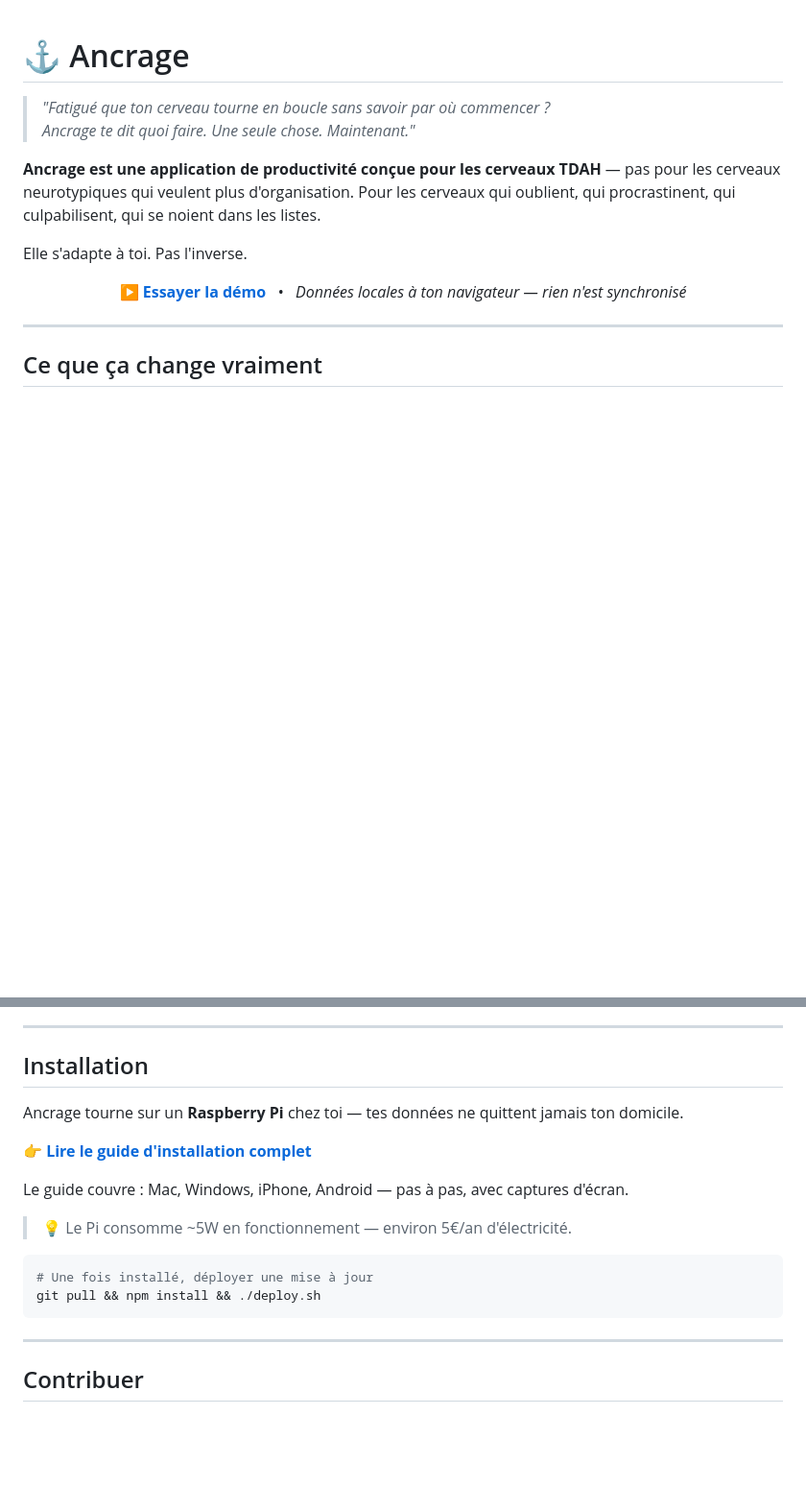
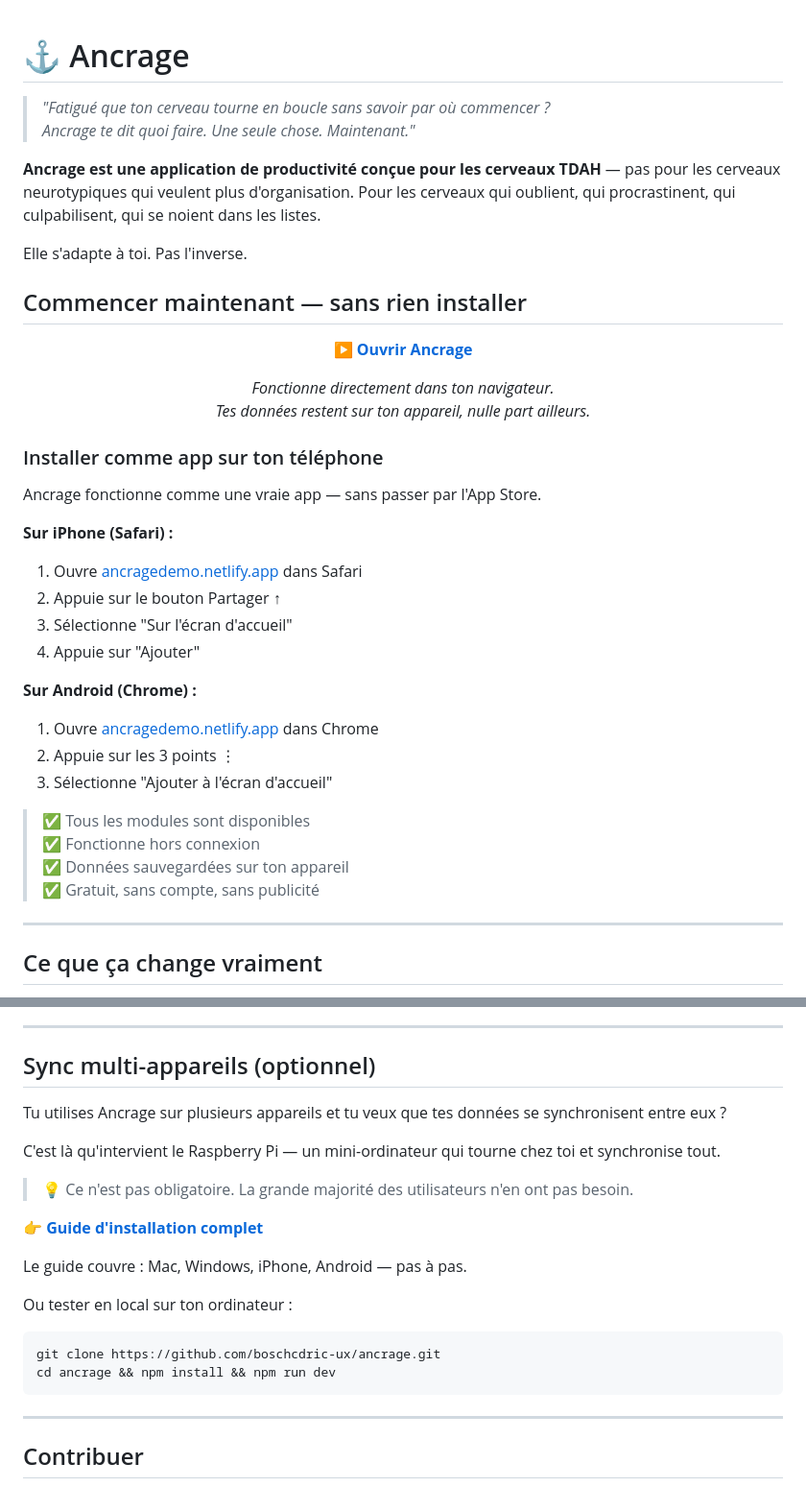
Before and after one commit to boschcdric-ux/ancrage, a Markdown page: README.md, 2 parts joined by grey strips. Shown at 96% size. Rendered like a GitHub page; blank space fills up the shorter version.

Commit message:
📱 README : Ancrage utilisable sans installation
- Section 'Commencer maintenant' en haut
- Guide PWA iPhone + Android
- Pi présenté comme optionnel (sync multi-appareils)
- Friction d'installation réduite à zéro

````diff
--- a/README.md
+++ b/README.md
@@ -7,13 +7,36 @@
 
 Elle s'adapte à toi. Pas l'inverse.
 
+## Commencer maintenant — sans rien installer
+
 <div align="center">
 
-**[▶️ Essayer la démo](https://ancragedemo.netlify.app)**
-&nbsp;&nbsp;•&nbsp;&nbsp;
-*Données locales à ton navigateur — rien n'est synchronisé*
+**[▶️ Ouvrir Ancrage](https://ancragedemo.netlify.app)**
+
+*Fonctionne directement dans ton navigateur.
+Tes données restent sur ton appareil, nulle part ailleurs.*
 
 </div>
+
+### Installer comme app sur ton téléphone
+
+Ancrage fonctionne comme une vraie app — sans passer par l'App Store.
+
+**Sur iPhone (Safari) :**
+1. Ouvre [ancragedemo.netlify.app](https://ancragedemo.netlify.app) dans Safari
+2. Appuie sur le bouton Partager ↑
+3. Sélectionne "Sur l'écran d'accueil"
+4. Appuie sur "Ajouter"
+
+**Sur Android (Chrome) :**
+1. Ouvre [ancragedemo.netlify.app](https://ancragedemo.netlify.app) dans Chrome
+2. Appuie sur les 3 points ⋮
+3. Sélectionne "Ajouter à l'écran d'accueil"
+
+> ✅ Tous les modules sont disponibles
+> ✅ Fonctionne hors connexion
+> ✅ Données sauvegardées sur ton appareil
+> ✅ Gratuit, sans compte, sans publicité
 
 ---
 
@@ -119,19 +142,23 @@ Chaque décision de design suit les mêmes principes :
 
 ---
 
-## Installation
+## Sync multi-appareils (optionnel)
 
-Ancrage tourne sur un **Raspberry Pi** chez toi — tes données ne quittent jamais ton domicile.
+Tu utilises Ancrage sur plusieurs appareils et tu veux que tes données se synchronisent entre eux ?
 
-👉 **[Lire le guide d'installation complet](INSTALL.md)**
+C'est là qu'intervient le Raspberry Pi — un mini-ordinateur qui tourne chez toi et synchronise tout.
 
-Le guide couvre : Mac, Windows, iPhone, Android — pas à pas, avec captures d'écran.
+> 💡 Ce n'est pas obligatoire.
+> La grande majorité des utilisateurs n'en ont pas besoin.
 
-> 💡 Le Pi consomme ~5W en fonctionnement — environ 5€/an d'électricité.
+👉 **[Guide d'installation complet](INSTALL.md)**
 
+Le guide couvre : Mac, Windows, iPhone, Android — pas à pas.
+
+Ou tester en local sur ton ordinateur :
 ```bash
-# Une fois installé, déployer une mise à jour
-git pull && npm install && ./deploy.sh
+git clone https://github.com/boschcdric-ux/ancrage.git
+cd ancrage && npm install && npm run dev
 ```
 
 ---
````
